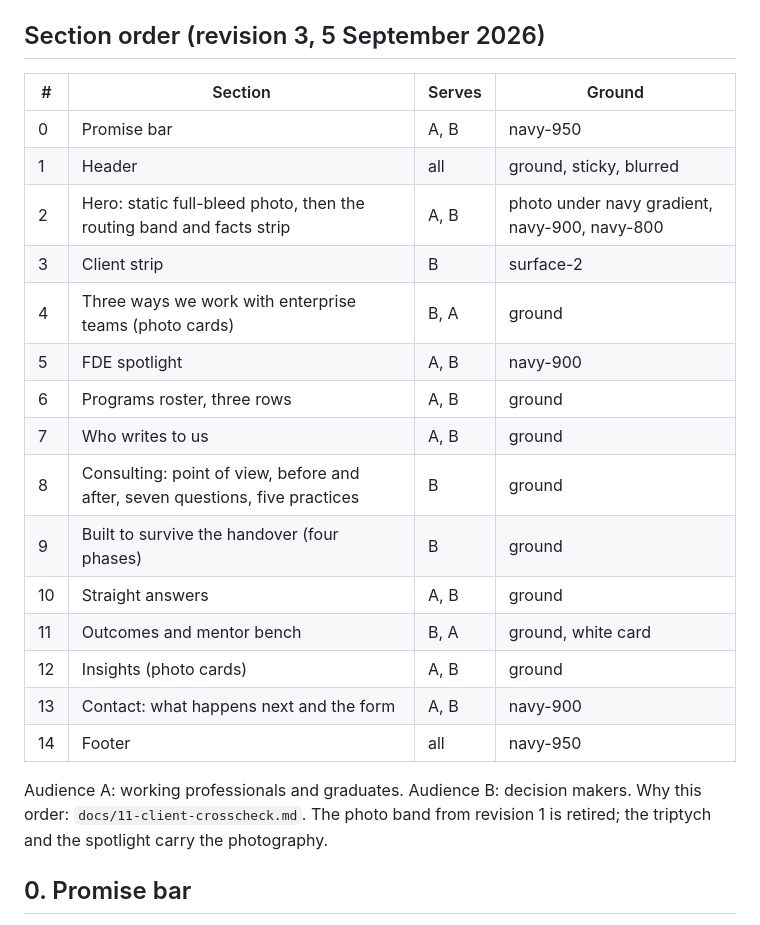
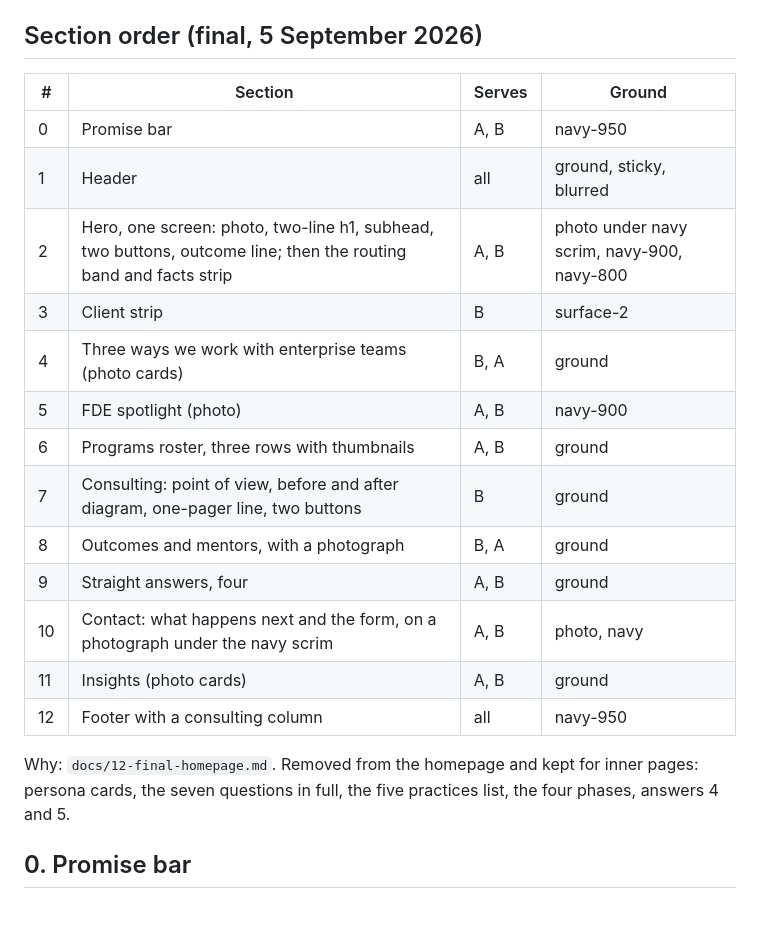
Before and after one commit to technotaau/tekm, a Markdown page: docs/03-homepage-spec.md, the part around the change. Drawn GitHub-style.

```diff
--- a/docs/03-homepage-spec.md
+++ b/docs/03-homepage-spec.md
@@ -29,29 +29,27 @@ Slots marked [INPUT] depend on items in `02-content-inventory.md`.
   `case_study_click`, `enquiry_submit` (need chip value), `phone_tap`,
   `email_tap`, `whatsapp_tap`.
 
-## Section order (revision 3, 5 September 2026)
+## Section order (final, 5 September 2026)
 
 | # | Section | Serves | Ground |
 |---|---|---|---|
 | 0 | Promise bar | A, B | navy-950 |
 | 1 | Header | all | ground, sticky, blurred |
-| 2 | Hero: static full-bleed photo, then the routing band and facts strip | A, B | photo under navy gradient, navy-900, navy-800 |
+| 2 | Hero, one screen: photo, two-line h1, subhead, two buttons, outcome line; then the routing band and facts strip | A, B | photo under navy scrim, navy-900, navy-800 |
 | 3 | Client strip | B | surface-2 |
 | 4 | Three ways we work with enterprise teams (photo cards) | B, A | ground |
-| 5 | FDE spotlight | A, B | navy-900 |
-| 6 | Programs roster, three rows | A, B | ground |
-| 7 | Who writes to us | A, B | ground |
-| 8 | Consulting: point of view, before and after, seven questions, five practices | B | ground |
-| 9 | Built to survive the handover (four phases) | B | ground |
-| 10 | Straight answers | A, B | ground |
-| 11 | Outcomes and mentor bench | B, A | ground, white card |
-| 12 | Insights (photo cards) | A, B | ground |
-| 13 | Contact: what happens next and the form | A, B | navy-900 |
-| 14 | Footer | all | navy-950 |
+| 5 | FDE spotlight (photo) | A, B | navy-900 |
+| 6 | Programs roster, three rows with thumbnails | A, B | ground |
+| 7 | Consulting: point of view, before and after diagram, one-pager line, two buttons | B | ground |
+| 8 | Outcomes and mentors, with a photograph | B, A | ground |
+| 9 | Straight answers, four | A, B | ground |
+| 10 | Contact: what happens next and the form, on a photograph under the navy scrim | A, B | photo, navy |
+| 11 | Insights (photo cards) | A, B | ground |
+| 12 | Footer with a consulting column | all | navy-950 |
 
-Audience A: working professionals and graduates. Audience B: decision makers.
-Why this order: `docs/11-client-crosscheck.md`. The photo band from
-revision 1 is retired; the triptych and the spotlight carry the photography.
+Why: `docs/12-final-homepage.md`. Removed from the homepage and kept for
+inner pages: persona cards, the seven questions in full, the five
+practices list, the four phases, answers 4 and 5.
 
 ## 0. Promise bar
 
```
Also changed, not shown: docs/08-tracking-plan.md (+10 -0 lines), prototype/copy.md (+16 -0 lines).
